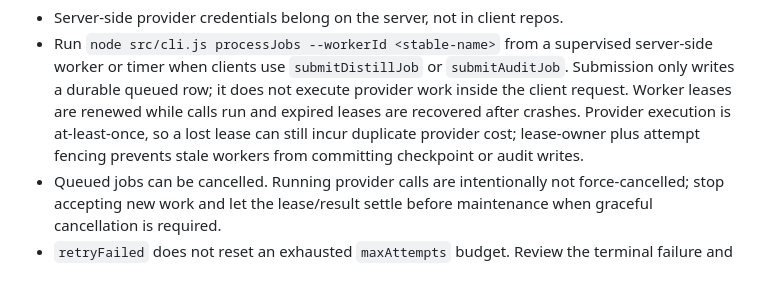
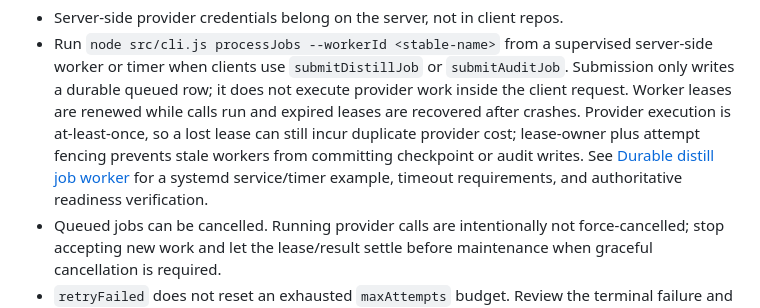
Before and after one commit to ginishuh/contextforge, a Markdown page: docs/runtime-modes.md, the part around the change. GitHub-like rendering; blank space fills up the shorter version.

Commit message:
Document durable distill worker deployment

```diff
--- a/docs/runtime-modes.md
+++ b/docs/runtime-modes.md
@@ -183,6 +183,9 @@ Safety:
   execution is at-least-once, so a lost lease can still incur duplicate provider
   cost; lease-owner plus attempt fencing prevents stale workers from committing
   checkpoint or audit writes.
+  See [Durable distill job worker](operations.md#durable-distill-job-worker)
+  for a systemd service/timer example, timeout requirements, and authoritative
+  readiness verification.
 - Queued jobs can be cancelled. Running provider calls are intentionally not
   force-cancelled; stop accepting new work and let the lease/result settle
   before maintenance when graceful cancellation is required.
```
Also changed, not shown: docs/operations.md (+90 -0 lines).
